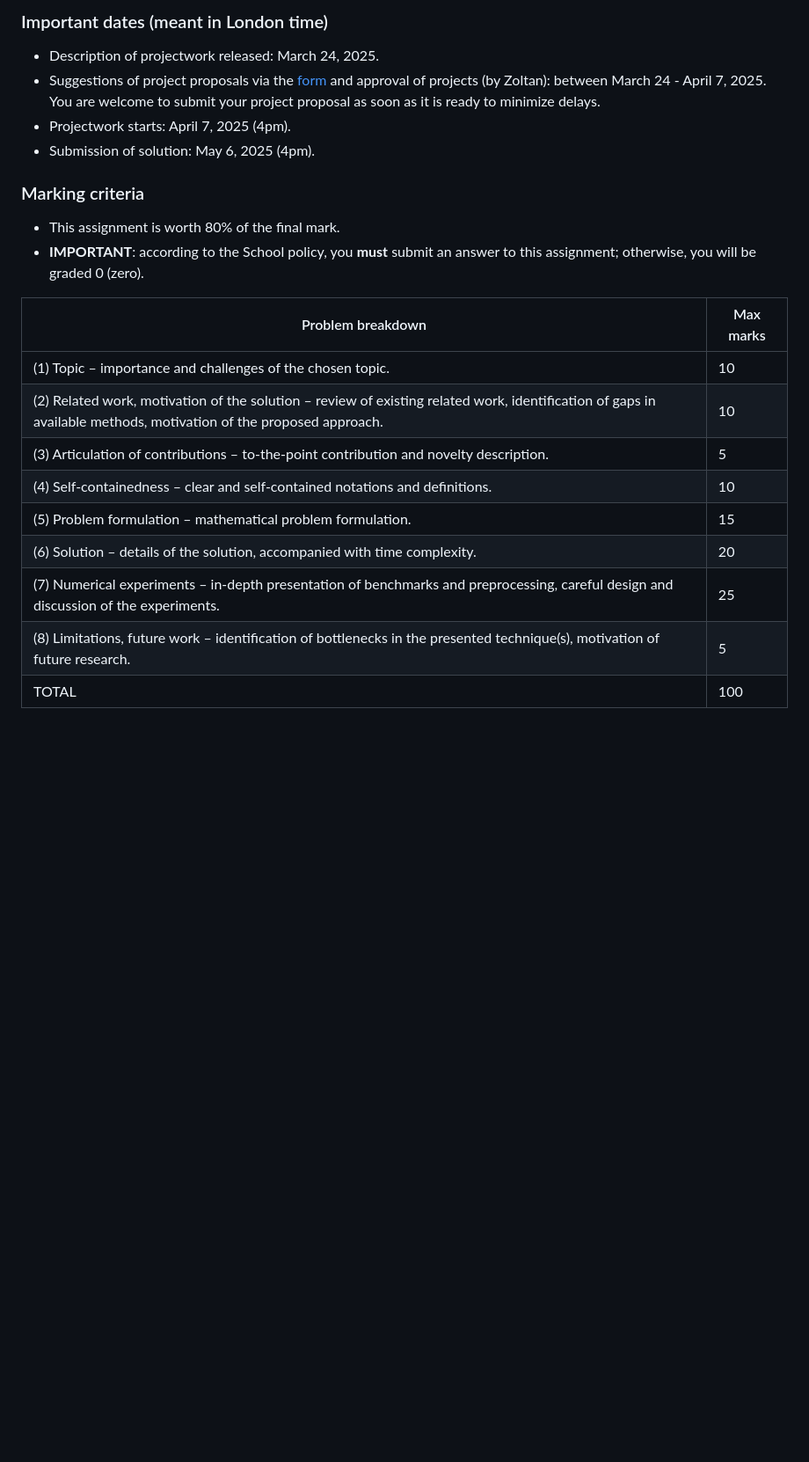
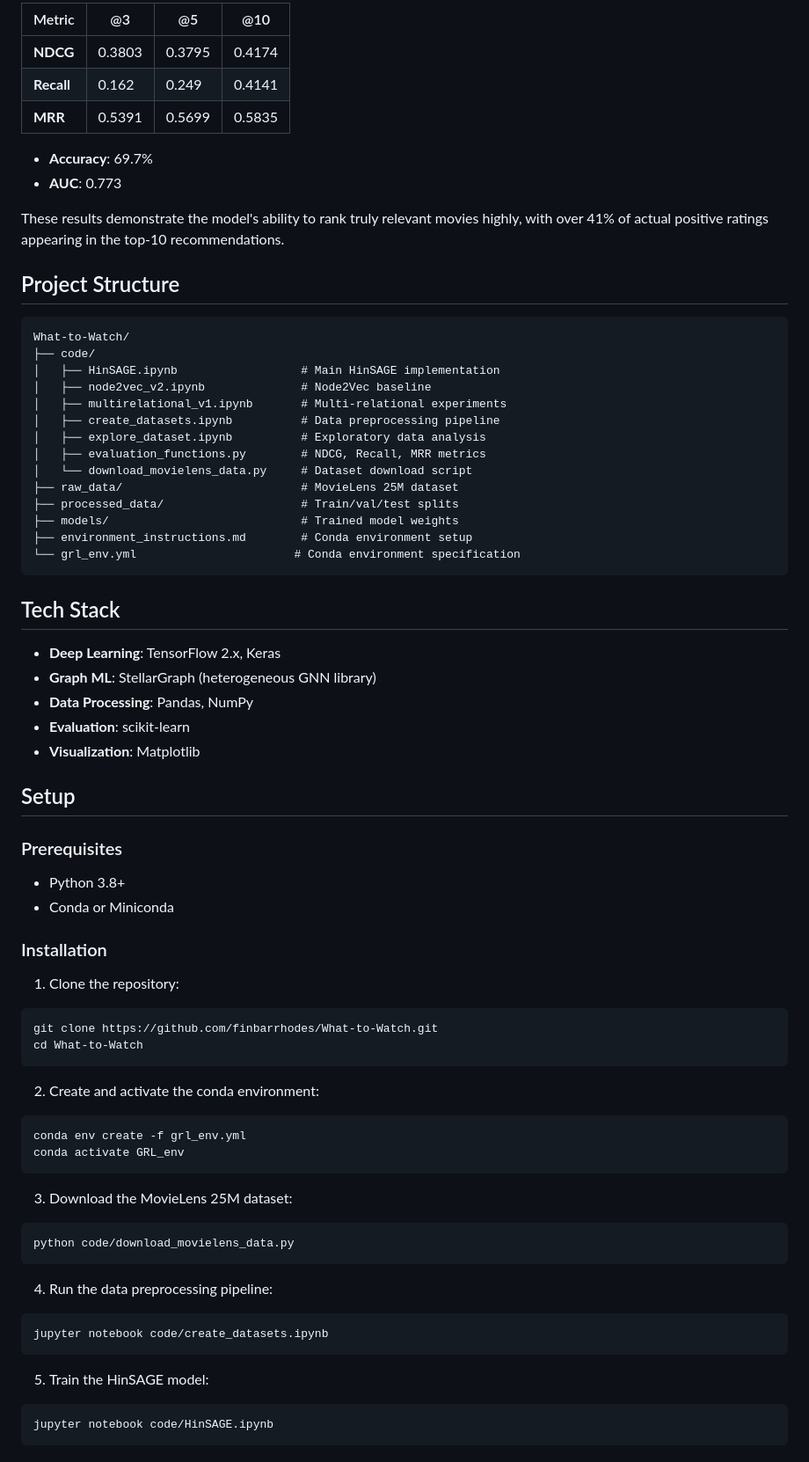
Before and after one commit to finbarrhodes/What-to-Watch, a Markdown page: README.md, the part around the change printed below. Shown: that part at 88% size. Drawn GitHub-style; blank space fills up the shorter version.

````diff
--- a/README.md
+++ b/README.md
@@ -53,24 +65,75 @@ The submission should be done via GitHub and Moodle, as the previous assignment.
 
-### Important dates (meant in London time)
+| Metric | @3 | @5 | @10 |
+|--------|-----|-----|------|
+| **NDCG** | 0.3803 | 0.3795 | 0.4174 |
+| **Recall** | 0.162 | 0.249 | 0.4141 |
+| **MRR** | 0.5391 | 0.5699 | 0.5835 |
 
-* Description of projectwork released: March 24, 2025.
-* Suggestions of project proposals via the [form](https://cryptpad.fr/form/#/2/form/view/bxX+4sHskcu618J5byPsLDNxylARVIpUFjqy0iTiVng/) and approval of projects (by Zoltan): between March 24 - April 7, 2025. You are welcome to submit your project proposal as soon as it is ready to minimize delays.
-* Projectwork starts: April 7, 2025 (4pm).
-* Submission of solution: May 6, 2025 (4pm).
+- **Accuracy**: 69.7%
+- **AUC**: 0.773
 
-### Marking criteria
+These results demonstrate the model's ability to rank truly relevant movies highly, with over 41% of actual positive ratings appearing in the top-10 recommendations.
 
-* This assignment is worth 80% of the final mark.
-* **IMPORTANT**: according to the School policy, you **must** submit an answer to this assignment; otherwise, you will be graded 0 (zero).
+## Project Structure
 
-| Problem breakdown  | Max marks |
-| ------------- | ------------- |
-| (1) Topic – importance and challenges of the chosen topic.  | 10 |
-| (2) Related work, motivation of the solution – review of existing related work, identification of gaps in available methods, motivation of the proposed approach. | 10 |
-| (3) Articulation of contributions – to-the-point contribution and novelty description. | 5 |
-| (4) Self-containedness – clear and self-contained notations and definitions.  | 10 |
-| (5) Problem formulation – mathematical problem formulation. | 15  |
-| (6) Solution – details of the solution, accompanied with time complexity. | 20 |
-| (7) Numerical experiments – in-depth presentation of benchmarks and preprocessing, careful design and discussion of the experiments. | 25 |
-| (8) Limitations, future work – identification of bottlenecks in the presented technique(s), motivation of future research. | 5 |
-| TOTAL  | 100  |
+```
+What-to-Watch/
+├── code/
+│   ├── HinSAGE.ipynb                  # Main HinSAGE implementation
+│   ├── node2vec_v2.ipynb              # Node2Vec baseline
+│   ├── multirelational_v1.ipynb       # Multi-relational experiments
+│   ├── create_datasets.ipynb          # Data preprocessing pipeline
+│   ├── explore_dataset.ipynb          # Exploratory data analysis
+│   ├── evaluation_functions.py        # NDCG, Recall, MRR metrics
+│   └── download_movielens_data.py     # Dataset download script
+├── raw_data/                          # MovieLens 25M dataset
+├── processed_data/                    # Train/val/test splits
+├── models/                            # Trained model weights
+├── environment_instructions.md        # Conda environment setup
+└── grl_env.yml                       # Conda environment specification
+```
+
+## Tech Stack
+
+- **Deep Learning**: TensorFlow 2.x, Keras
+- **Graph ML**: StellarGraph (heterogeneous GNN library)
+- **Data Processing**: Pandas, NumPy
+- **Evaluation**: scikit-learn
+- **Visualization**: Matplotlib
+
+## Setup
+
+### Prerequisites
+
+- Python 3.8+
+- Conda or Miniconda
+
+### Installation
+
+1. Clone the repository:
+```bash
+git clone https://github.com/finbarrhodes/What-to-Watch.git
+cd What-to-Watch
+```
+
+2. Create and activate the conda environment:
+```bash
+conda env create -f grl_env.yml
+conda activate GRL_env
+```
+
+3. Download the MovieLens 25M dataset:
+```bash
+python code/download_movielens_data.py
+```
+
+4. Run the data preprocessing pipeline:
+```bash
+jupyter notebook code/create_datasets.ipynb
+```
+
+5. Train the HinSAGE model:
+```bash
+jupyter notebook code/HinSAGE.ipynb
+```
+
````
Also changed, not shown: other parts of README.md (+105 -34 lines).
